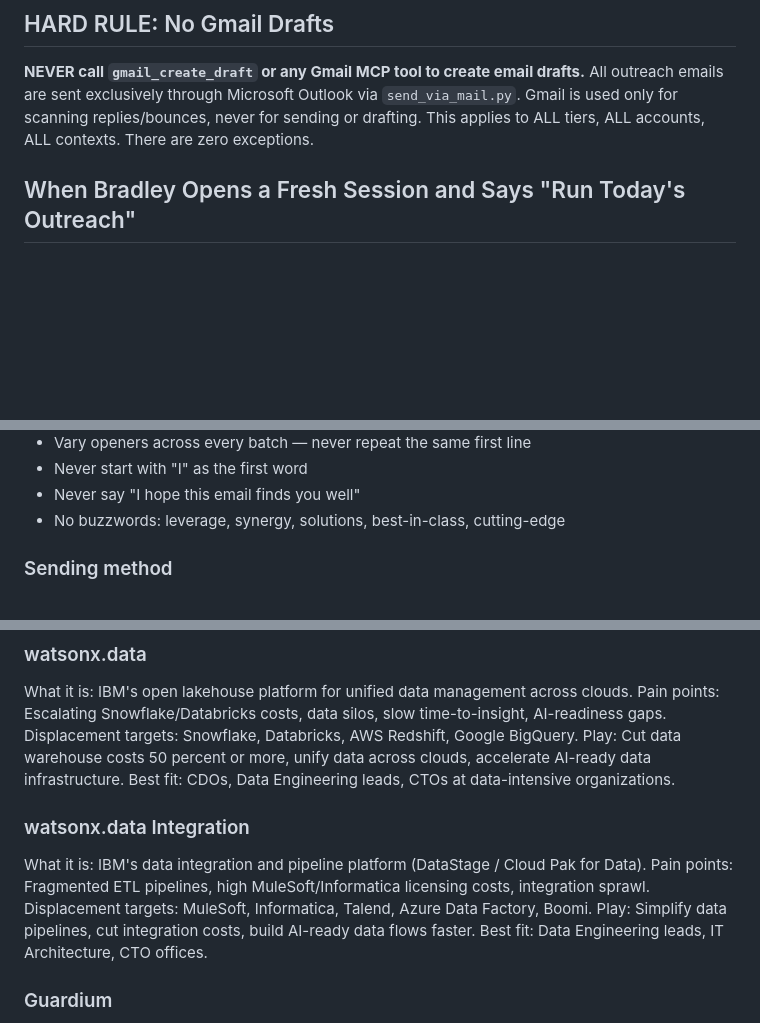
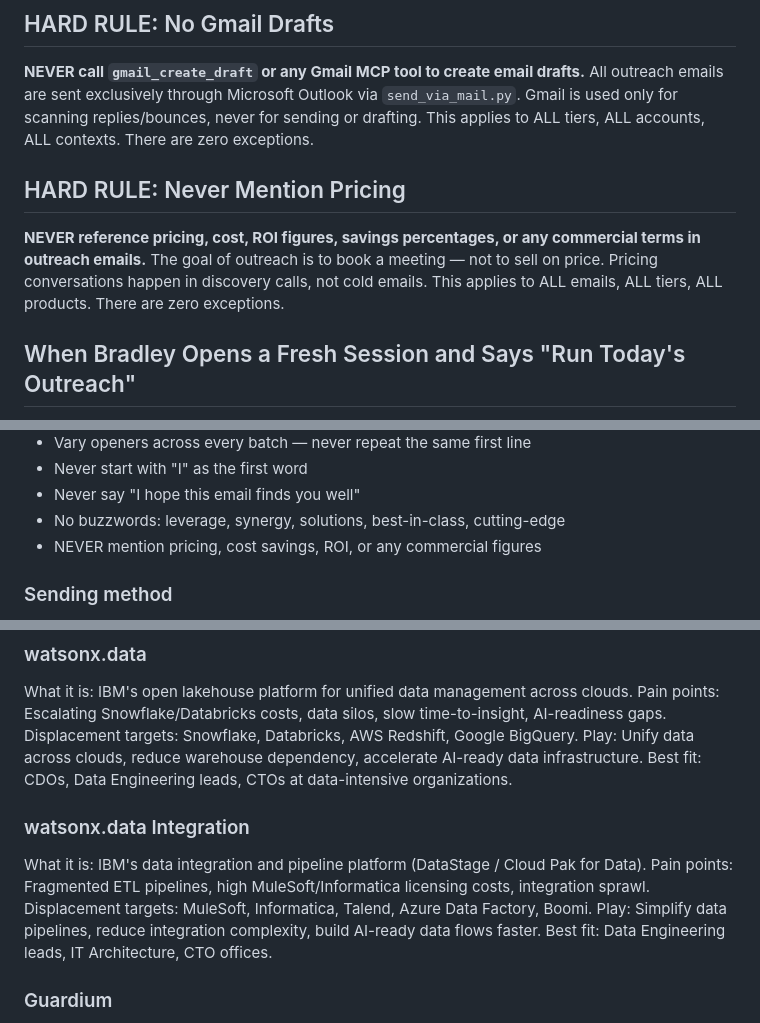
Before and after one commit to Bmilks11/IBM-Sales-Hub, a Markdown page: CLAUDE.md, 3 parts joined by grey strips. Rendered like a GitHub page; blank space fills up the shorter version.

Commit message:
Update CLAUDE.md: add no-pricing rule

```diff
--- a/CLAUDE.md
+++ b/CLAUDE.md
@@ -5,6 +5,10 @@ This is Bradley Milks's autonomous sales prospecting system. Bradley is an Accou
 ## HARD RULE: No Gmail Drafts
 
 **NEVER call `gmail_create_draft` or any Gmail MCP tool to create email drafts.** All outreach emails are sent exclusively through Microsoft Outlook via `send_via_mail.py`. Gmail is used only for scanning replies/bounces, never for sending or drafting. This applies to ALL tiers, ALL accounts, ALL contexts. There are zero exceptions.
+
+## HARD RULE: Never Mention Pricing
+
+**NEVER reference pricing, cost, ROI figures, savings percentages, or any commercial terms in outreach emails.** The goal of outreach is to book a meeting — not to sell on price. Pricing conversations happen in discovery calls, not cold emails. This applies to ALL emails, ALL tiers, ALL products. There are zero exceptions.
 
 ## When Bradley Opens a Fresh Session and Says "Run Today's Outreach"
 
@@ -67,6 +71,7 @@ Account Executive, Data Trust & Planning | IBM | Florida
 - Never start with "I" as the first word
 - Never say "I hope this email finds you well"
 - No buzzwords: leverage, synergy, solutions, best-in-class, cutting-edge
+- NEVER mention pricing, cost savings, ROI, or any commercial figures
 
 ### Sending method
 - All outreach goes through Microsoft Outlook via send_via_mail.py (AppleScript). No exceptions.
@@ -105,14 +110,14 @@ Best fit: CFOs, VP Finance, FP&A Directors at mid-market to enterprise companies
 What it is: IBM's open lakehouse platform for unified data management across clouds.
 Pain points: Escalating Snowflake/Databricks costs, data silos, slow time-to-insight, AI-readiness gaps.
 Displacement targets: Snowflake, Databricks, AWS Redshift, Google BigQuery.
-Play: Cut data warehouse costs 50 percent or more, unify data across clouds, accelerate AI-ready data infrastructure.
+Play: Unify data across clouds, reduce warehouse dependency, accelerate AI-ready data infrastructure.
 Best fit: CDOs, Data Engineering leads, CTOs at data-intensive organizations.
 
 ### watsonx.data Integration
 What it is: IBM's data integration and pipeline platform (DataStage / Cloud Pak for Data).
 Pain points: Fragmented ETL pipelines, high MuleSoft/Informatica licensing costs, integration sprawl.
 Displacement targets: MuleSoft, Informatica, Talend, Azure Data Factory, Boomi.
-Play: Simplify data pipelines, cut integration costs, build AI-ready data flows faster.
+Play: Simplify data pipelines, reduce integration complexity, build AI-ready data flows faster.
 Best fit: Data Engineering leads, IT Architecture, CTO offices.
 
 ### Guardium
```
